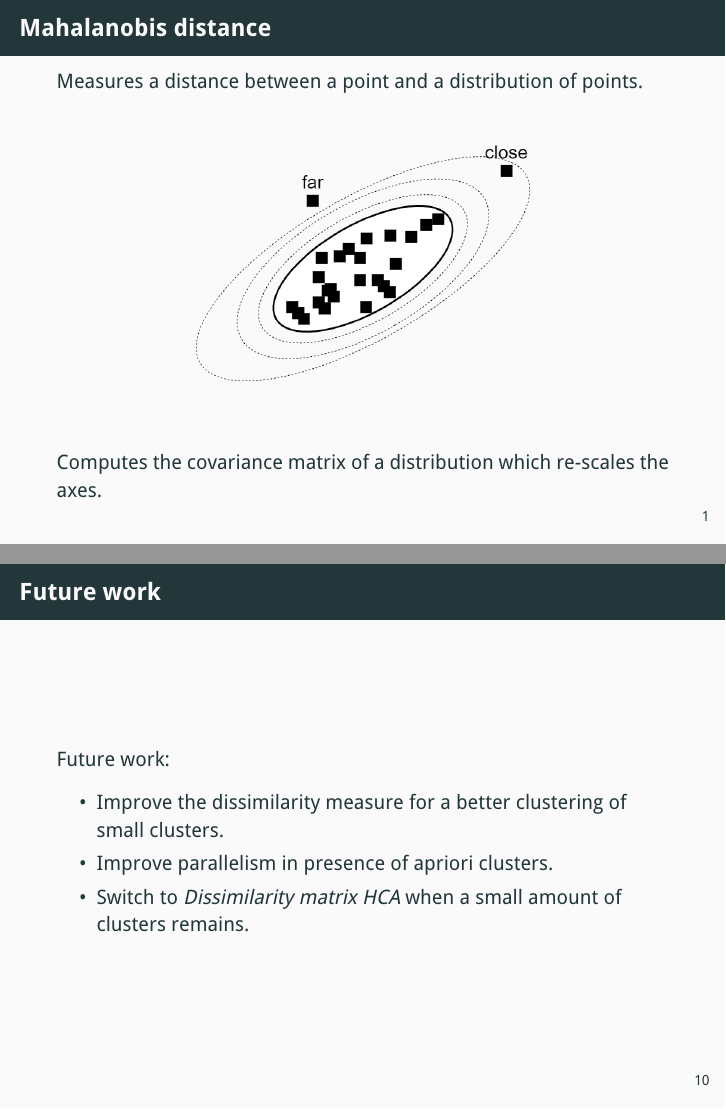
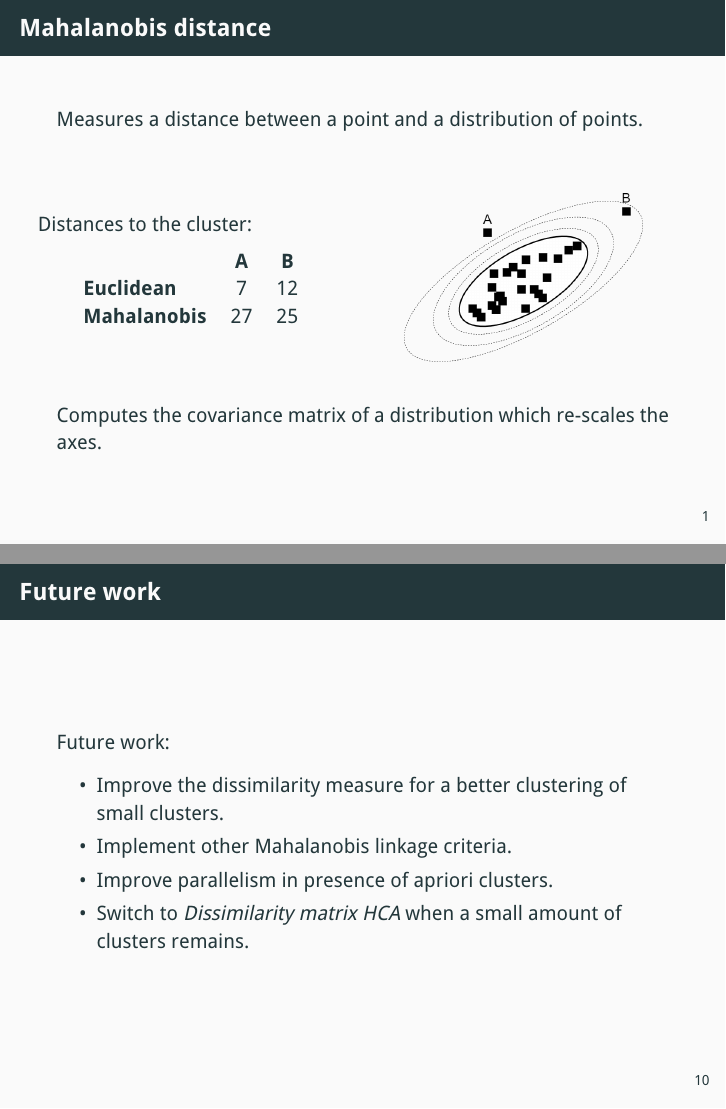
Before and after one commit to asmelko/gmhc, LaTeX slides (thesis/defence/presentation.tex): pages 2 and 11 of 13, joined at a grey line. Compiled offline with pdfLaTeX.

Commit message:
figures rework

```diff
--- a/thesis/defence/presentation.tex
+++ b/thesis/defence/presentation.tex
@@ -36,10 +36,21 @@
 \begin{frame}{Mahalanobis distance}
 
 	Measures a distance between a point and a distribution of points.
-
-	\begin{figure}
-		\includegraphics[width=7cm]{img/maha_dist}
-	\end{figure}
+	\begin{block}{}
+		\begin{columns}
+			\column{0.5\linewidth}
+			Distances to the cluster:
+			\begin{table}
+				\begin{tabular}{lcc}
+					& \textbf{A} & \textbf{B}\\
+					\textbf{Euclidean} & 7 & 12 \\
+					\textbf{Mahalanobis} & 27 & 25 \\
+				\end{tabular}
+			\end{table}
+			\column{0.5\linewidth}
+			\includegraphics[width=5cm]{img/maha_dist}
+		\end{columns}
+	\end{block}
 
 	Computes the covariance matrix of a distribution which re-scales the axes.
 
@@ -185,6 +196,7 @@
 	\begin{itemize}
 		\item Improve the dissimilarity measure for a better clustering
 		of small clusters.
+		\item Implement other Mahalanobis linkage criteria.
 		\item Improve parallelism in presence of apriori clusters.
 		\item Switch to \emph{Dissimilarity matrix HCA} when a small amount of clusters remains.
 	\end{itemize}
```
Also changed, not shown: thesis/defence/img/apriori_perf_comp.pdf (added), thesis/defence/img/maha_dist.png, thesis/defence/img/mixed_perf_comp.pdf (added), thesis/defence/img/scalability.pdf, thesis/defence/img/single_perf_comp.pdf (added), thesis/defence/presentation.tex (22 more changed lines).
